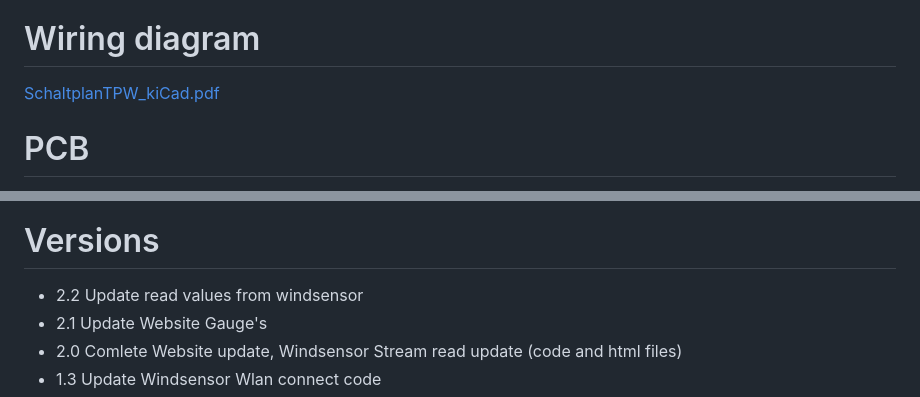
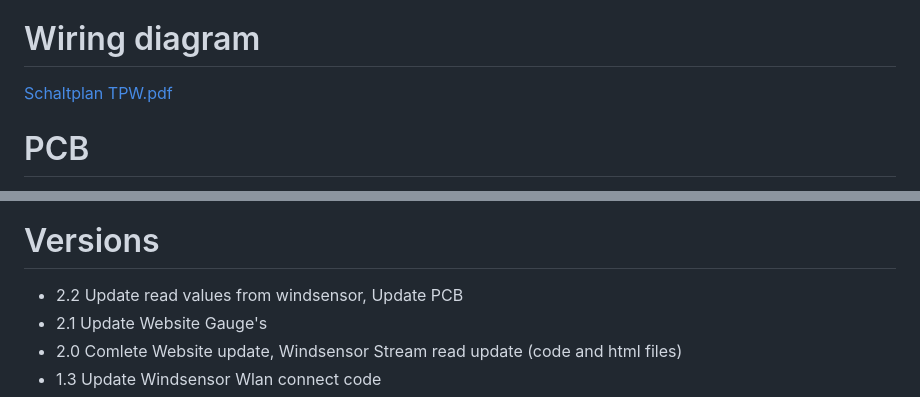
Before and after one commit to gerryvel/NMEA2000_TPW, a Markdown page: README.md, 2 parts joined by grey strips. Drawn GitHub-style.

```diff
--- a/README.md
+++ b/README.md
@@ -26,7 +26,7 @@ The 12 Volt is reduced to 5 Volt with a DC Step-Down_Converter. 12V DC comes fro
 
 # Wiring diagram
 
-[SchaltplanTPW_kiCad.pdf](https://github.com/gerryvel/NMEA2000_TPW/files/11401880/SchaltplanTPW_kiCad.pdf)
+[Schaltplan TPW.pdf](https://github.com/user-attachments/files/16917942/Schaltplan.TPW.pdf)
 
 # PCB
 
@@ -58,7 +58,7 @@ Aisler PCB Layout [link](https://aisler.net/p/NZFHAMAJ)
 
 # Versions
 
-- 2.2 Update read values from windsensor
+- 2.2 Update read values from windsensor, Update PCB
 - 2.1 Update Website Gauge's
 - 2.0 Comlete Website update, Windsensor Stream read update (code and html files)
 - 1.3 Update Windsensor Wlan connect code
```
